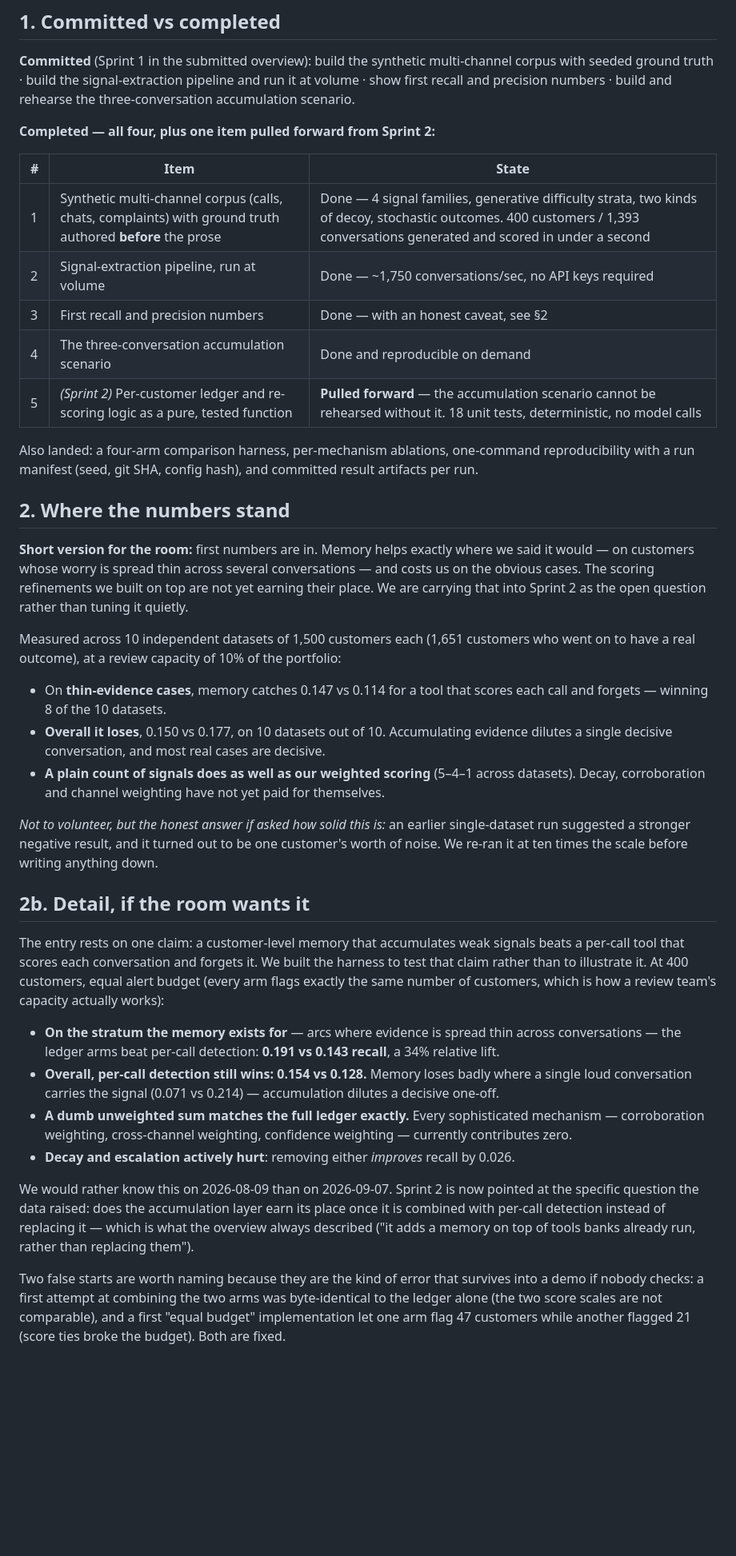
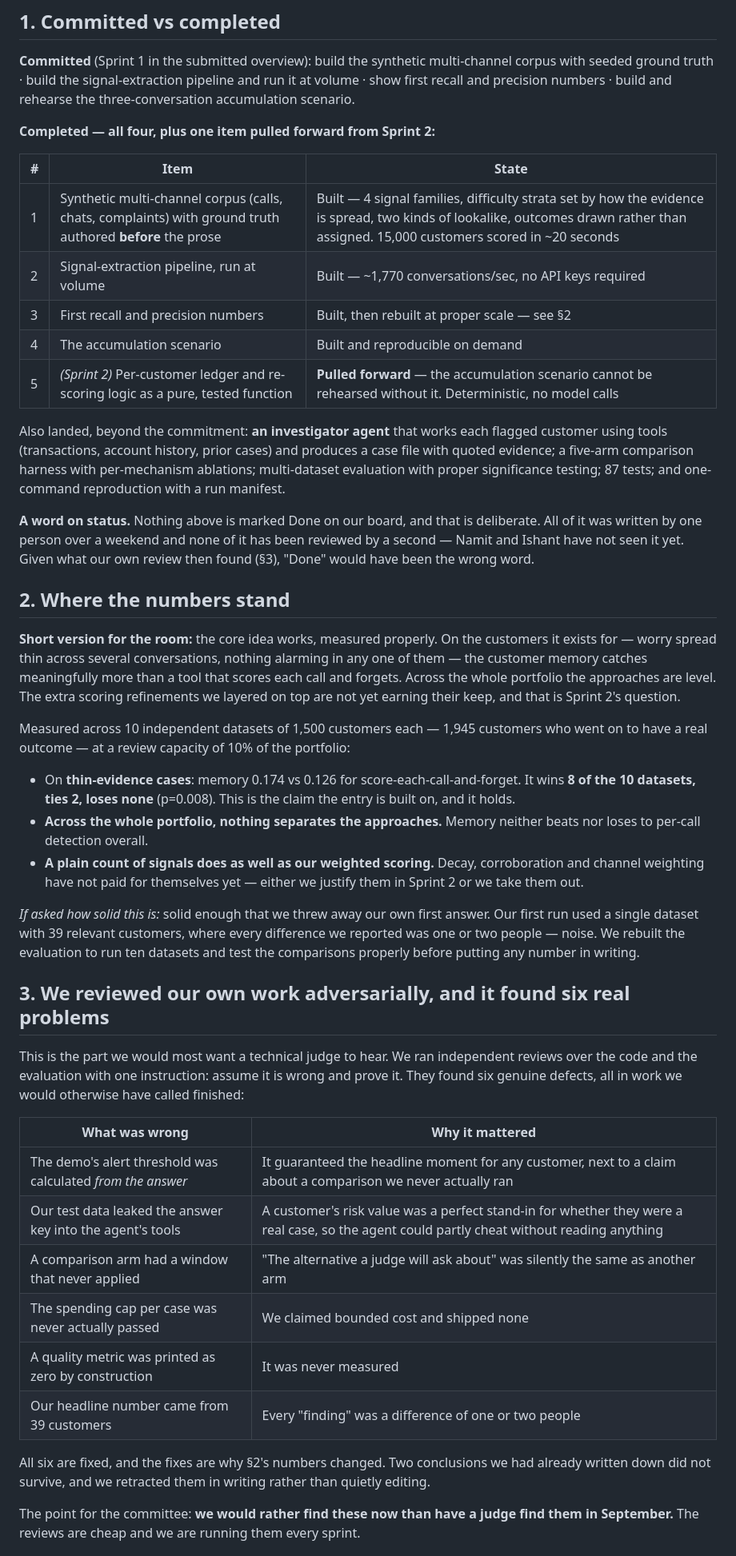
Before and after one commit to ravijp/Genesis_2026, a Markdown page: docs/gates/2026-08-10-sprint-1-checkin.md, the part around one of its changes. Shown at 80% size. Drawn GitHub-style; blank space fills up the shorter version.

Commit message:
docs: reconcile the check-in brief with the corrected numbers
The brief Ravi speaks from tomorrow still carried the pre-leak-fix figures while
the README carried the corrected ones. Anyone reading both would have seen a
direct contradiction -- "memory loses overall, 10 datasets out of 10" against
"overall indistinguishable, all p>=0.29". Same class of error as the one the
reviews keep finding: a number updated in one place and not the other.

- §2 rewritten to the post-fix result: on thin-evidence cases memory wins 0.174
  vs 0.126, 8 wins / 2 ties / 0 losses, p=0.008; overall nothing separates the
  approaches; a plain count still matches the weighted scoring. Old §2b (the
  whole 400-customer block) deleted rather than annotated
- §3 added: the six defects the adversarial reviews found and what they cost, as
  the strongest engineering story we have. Argued as a reason to trust the
  numbers, not as an apology
- §1 corrected: four-arm -> five, "18 unit tests" -> 87 total, stale corpus size
  removed, and the investigator agent added as work beyond the commitment
- §1 now states plainly why nothing is marked Done: one author, one weekend, no
  second reviewer, and a review that then found six real defects
- §5 item 3 changed from "confirm the JIRA project" (resolved -- board is loaded)
  to the actual open ask: a project admin, since neither delete nor sprint
  enablement is available to us

Co-Authored-By: Claude Opus 5 (1M context) <noreply@anthropic.com>

```diff
--- a/docs/gates/2026-08-10-sprint-1-checkin.md
+++ b/docs/gates/2026-08-10-sprint-1-checkin.md
@@ -15,58 +15,62 @@ precision numbers · build and rehearse the three-conversation accumulation scen
 
 | # | Item | State |
 |---|---|---|
-| 1 | Synthetic multi-channel corpus (calls, chats, complaints) with ground truth authored **before** the prose | Done — 4 signal families, generative difficulty strata, two kinds of decoy, stochastic outcomes. 400 customers / 1,393 conversations generated and scored in under a second |
-| 2 | Signal-extraction pipeline, run at volume | Done — ~1,750 conversations/sec, no API keys required |
-| 3 | First recall and precision numbers | Done — with an honest caveat, see §2 |
-| 4 | The three-conversation accumulation scenario | Done and reproducible on demand |
-| 5 | *(Sprint 2)* Per-customer ledger and re-scoring logic as a pure, tested function | **Pulled forward** — the accumulation scenario cannot be rehearsed without it. 18 unit tests, deterministic, no model calls |
+| 1 | Synthetic multi-channel corpus (calls, chats, complaints) with ground truth authored **before** the prose | Built — 4 signal families, difficulty strata set by how the evidence is spread, two kinds of lookalike, outcomes drawn rather than assigned. 15,000 customers scored in ~20 seconds |
+| 2 | Signal-extraction pipeline, run at volume | Built — ~1,770 conversations/sec, no API keys required |
+| 3 | First recall and precision numbers | Built, then rebuilt at proper scale — see §2 |
+| 4 | The accumulation scenario | Built and reproducible on demand |
+| 5 | *(Sprint 2)* Per-customer ledger and re-scoring logic as a pure, tested function | **Pulled forward** — the accumulation scenario cannot be rehearsed without it. Deterministic, no model calls |
 
-Also landed: a four-arm comparison harness, per-mechanism ablations, one-command reproducibility with a
-run manifest (seed, git SHA, config hash), and committed result artifacts per run.
+Also landed, beyond the commitment: **an investigator agent** that works each flagged customer using
+tools (transactions, account history, prior cases) and produces a case file with quoted evidence; a
+five-arm comparison harness with per-mechanism ablations; multi-dataset evaluation with proper
+significance testing; 87 tests; and one-command reproduction with a run manifest.
+
+**A word on status.** Nothing above is marked Done on our board, and that is deliberate. All of it was
+written by one person over a weekend and none of it has been reviewed by a second — Namit and Ishant
+have not seen it yet. Given what our own review then found (§3), "Done" would have been the wrong word.
 
 ## 2. Where the numbers stand
 
-**Short version for the room:** first numbers are in. Memory helps exactly where we said it would —
-on customers whose worry is spread thin across several conversations — and costs us on the obvious
-cases. The scoring refinements we built on top are not yet earning their place. We are carrying that
-into Sprint 2 as the open question rather than tuning it quietly.
+**Short version for the room:** the core idea works, measured properly. On the customers it exists
+for — worry spread thin across several conversations, nothing alarming in any one of them — the
+customer memory catches meaningfully more than a tool that scores each call and forgets. Across the
+whole portfolio the approaches are level. The extra scoring refinements we layered on top are not yet
+earning their keep, and that is Sprint 2's question.
 
-Measured across 10 independent datasets of 1,500 customers each (1,651 customers who went on to have
-a real outcome), at a review capacity of 10% of the portfolio:
+Measured across 10 independent datasets of 1,500 customers each — 1,945 customers who went on to have
+a real outcome — at a review capacity of 10% of the portfolio:
 
-- On **thin-evidence cases**, memory catches 0.147 vs 0.114 for a tool that scores each call and
-  forgets — winning 8 of the 10 datasets.
-- **Overall it loses**, 0.150 vs 0.177, on 10 datasets out of 10. Accumulating evidence dilutes a
-  single decisive conversation, and most real cases are decisive.
-- **A plain count of signals does as well as our weighted scoring** (5–4–1 across datasets). Decay,
-  corroboration and channel weighting have not yet paid for themselves.
+- On **thin-evidence cases**: memory 0.174 vs 0.126 for score-each-call-and-forget. It wins **8 of the
+  10 datasets, ties 2, loses none** (p=0.008). This is the claim the entry is built on, and it holds.
+- **Across the whole portfolio, nothing separates the approaches.** Memory neither beats nor loses to
+  per-call detection overall.
+- **A plain count of signals does as well as our weighted scoring.** Decay, corroboration and channel
+  weighting have not paid for themselves yet — either we justify them in Sprint 2 or we take them out.
 
-*Not to volunteer, but the honest answer if asked how solid this is:* an earlier single-dataset run
-suggested a stronger negative result, and it turned out to be one customer's worth of noise. We
-re-ran it at ten times the scale before writing anything down.
+*If asked how solid this is:* solid enough that we threw away our own first answer. Our first run used
+a single dataset with 39 relevant customers, where every difference we reported was one or two people —
+noise. We rebuilt the evaluation to run ten datasets and test the comparisons properly before putting
+any number in writing.
 
-## 2b. Detail, if the room wants it
+## 3. We reviewed our own work adversarially, and it found six real problems
 
-The entry rests on one claim: a customer-level memory that accumulates weak signals beats a per-call
-tool that scores each conversation and forgets it. We built the harness to test that claim rather than
-to illustrate it. At 400 customers, equal alert budget (every arm flags exactly the same number of
-customers, which is how a review team's capacity actually works):
+This is the part we would most want a technical judge to hear. We ran independent reviews over the
+code and the evaluation with one instruction: assume it is wrong and prove it. They found six genuine
+defects, all in work we would otherwise have called finished:
 
-- **On the stratum the memory exists for** — arcs where evidence is spread thin across conversations —
-  the ledger arms beat per-call detection: **0.191 vs 0.143 recall**, a 34% relative lift.
-- **Overall, per-call detection still wins: 0.154 vs 0.128.** Memory loses badly where a single loud
-  conversation carries the signal (0.071 vs 0.214) — accumulation dilutes a decisive one-off.
-- **A dumb unweighted sum matches the full ledger exactly.** Every sophisticated mechanism —
-  corroboration weighting, cross-channel weighting, confidence weighting — currently contributes zero.
-- **Decay and escalation actively hurt**: removing either *improves* recall by 0.026.
+| What was wrong | Why it mattered |
+|---|---|
+| The demo's alert threshold was calculated *from the answer* | It guaranteed the headline moment for any customer, next to a claim about a comparison we never actually ran |
+| Our test data leaked the answer key into the agent's tools | A customer's risk value was a perfect stand-in for whether they were a real case, so the agent could partly cheat without reading anything |
+| A comparison arm had a window that never applied | "The alternative a judge will ask about" was silently the same as another arm |
+| The spending cap per case was never actually passed | We claimed bounded cost and shipped none |
+| A quality metric was printed as zero by construction | It was never measured |
+| Our headline number came from 39 customers | Every "finding" was a difference of one or two people |
 
-We would rather know this on 2026-08-09 than on 2026-09-07. Sprint 2 is now pointed at the specific
-question the data raised: does the accumulation layer earn its place once it is combined with per-call
-detection instead of replacing it — which is what the overview always described ("it adds a memory on
-top of tools banks already run, rather than replacing them").
+All six are fixed, and the fixes are why §2's numbers changed. Two conclusions we had already written
+down did not survive, and we retracted them in writing rather than quietly editing.
 
-Two false starts are worth naming because they are the kind of error that survives into a demo if
-nobody checks: a first attempt at combining the two arms was byte-identical to the ledger alone (the
-two score scales are not comparable), and a first "equal budget" implementation let one arm flag 47
-customers while another flagged 21 (score ties broke the budget). Both are fixed.
+The point for the committee: **we would rather find these now than have a judge find them in
+September.** The reviews are cheap and we are running them every sprint.
 
```
Also changed, not shown: other parts of docs/gates/2026-08-10-sprint-1-checkin.md (+4 -4 lines).
